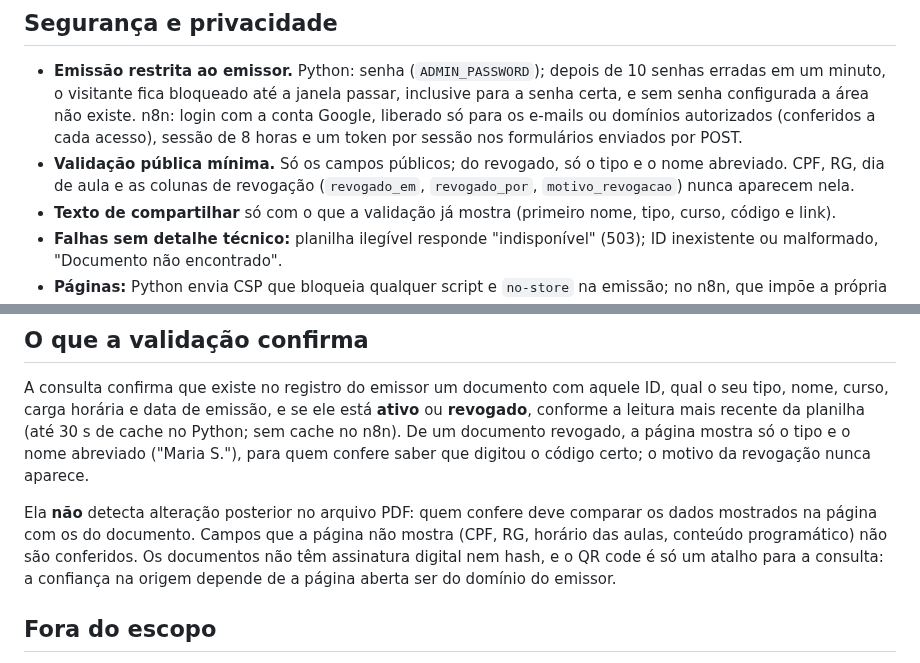
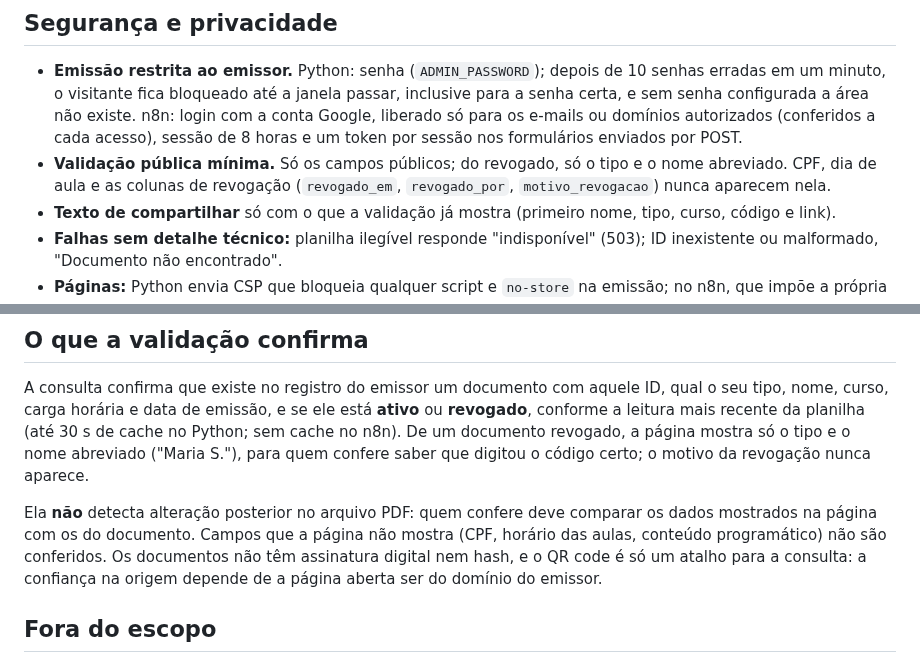
Before and after one commit to ottocanabrava/verifiable-documents, a Markdown page: README.md, 2 parts joined by grey strips. GitHub-like rendering.

```diff
--- a/README.md
+++ b/README.md
@@ -94,7 +94,7 @@ planilha do Google (registro: uma linha por documento, com status)
   domínios autorizados (conferidos a cada acesso), sessão de 8 horas e um
   token por sessão nos formulários enviados por POST.
 - **Validação pública mínima.** Só os campos públicos; do revogado, só o tipo
-  e o nome abreviado. CPF, RG, dia de aula e as colunas de revogação
+  e o nome abreviado. CPF, dia de aula e as colunas de revogação
   (`revogado_em`, `revogado_por`, `motivo_revogacao`) nunca aparecem nela.
 - **Texto de compartilhar** só com o que a validação já mostra (primeiro nome,
   tipo, curso, código e link).
@@ -118,7 +118,7 @@ código certo; o motivo da revogação nunca aparece.
 
 Ela **não** detecta alteração posterior no arquivo PDF: quem confere deve
 comparar os dados mostrados na página com os do documento. Campos que a página
-não mostra (CPF, RG, horário das aulas, conteúdo programático) não são
+não mostra (CPF, horário das aulas, conteúdo programático) não são
 conferidos. Os documentos não têm assinatura digital nem hash, e o QR code é só
 um atalho para a consulta: a confiança na origem depende de a página aberta ser
 do domínio do emissor.
```
Also changed, not shown: other parts of README.md (+3 -3 lines), docs/especificacao.md (+8 -8 lines), n8n/README.md (+5 -5 lines), docs/imagens/declaracao.png, 6 other files.
